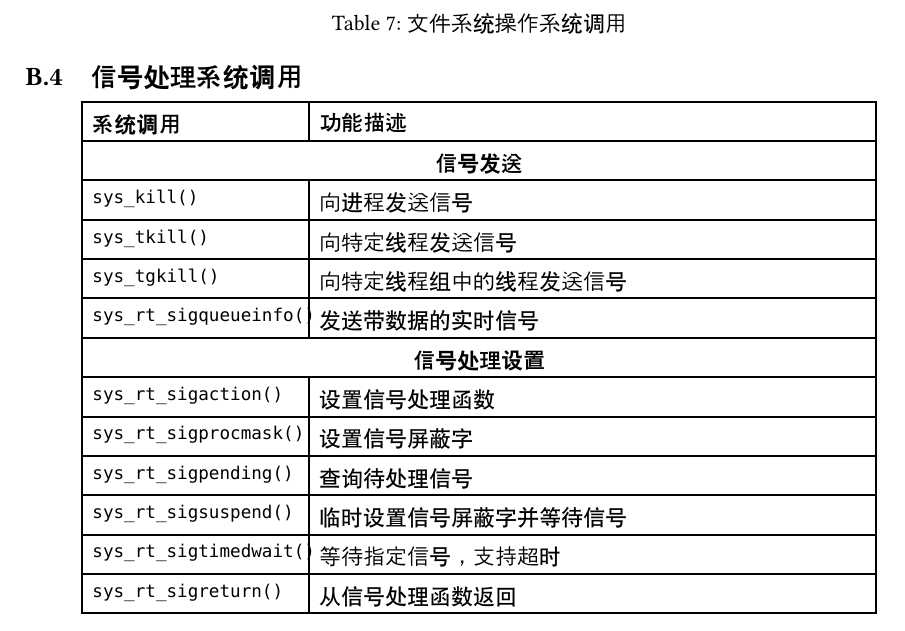
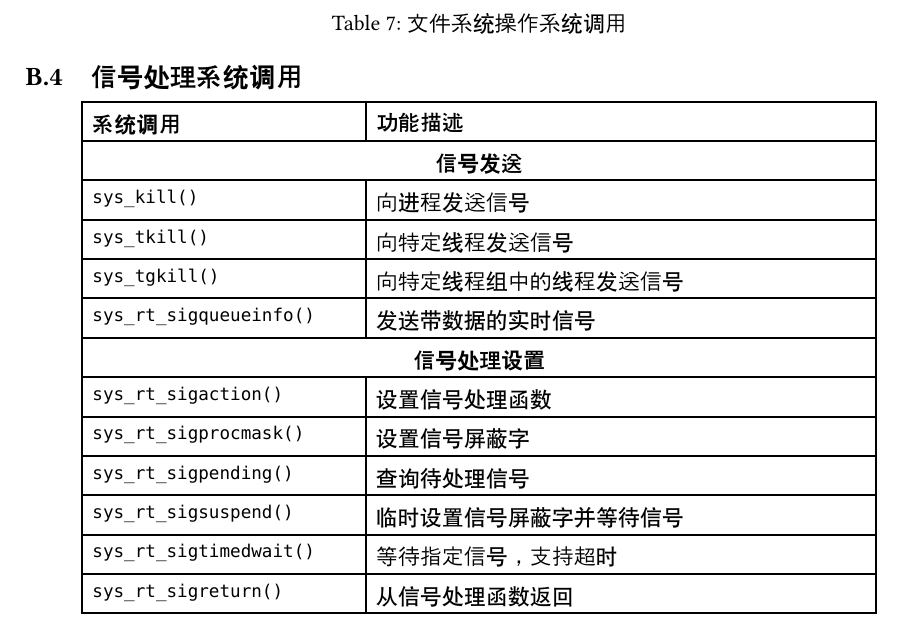
Before and after one commit to Blankke/F7LY, a Typst document (documents/content/appendix.typ): part of page 6 of 8, cut so that both start at the same text. Compiled offline with Typst 0.15.

Commit message:
再调一下图表

```diff
--- a/documents/content/appendix.typ
+++ b/documents/content/appendix.typ
@@ -253,7 +253,7 @@
 
 #figure(
   table(
-    columns: (4cm, 10cm),
+    columns: (5cm, 9cm),
     align: (left, left),
     table.header(
       [*系统调用*], [*功能描述*]
@@ -310,7 +310,7 @@
 
 #figure(
   table(
-    columns: (4cm, 10cm),
+    columns: (5cm, 9cm),
     align: (left, left),
     table.header(
       [*系统调用*], [*功能描述*]
@@ -337,7 +337,7 @@
 
 #figure(
   table(
-    columns: (4cm, 10cm),
+    columns: (6cm, 8cm),
     align: (left, left),
     table.header(
       [*系统调用*], [*功能描述*]
```
